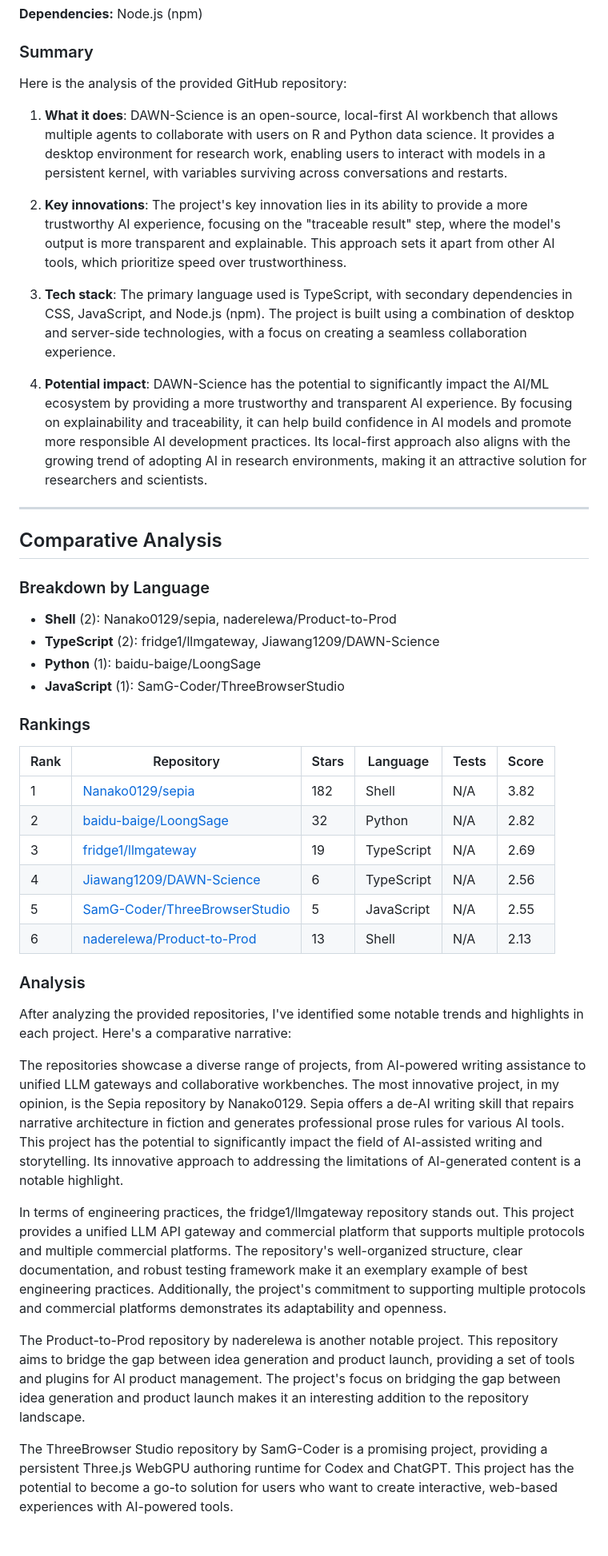
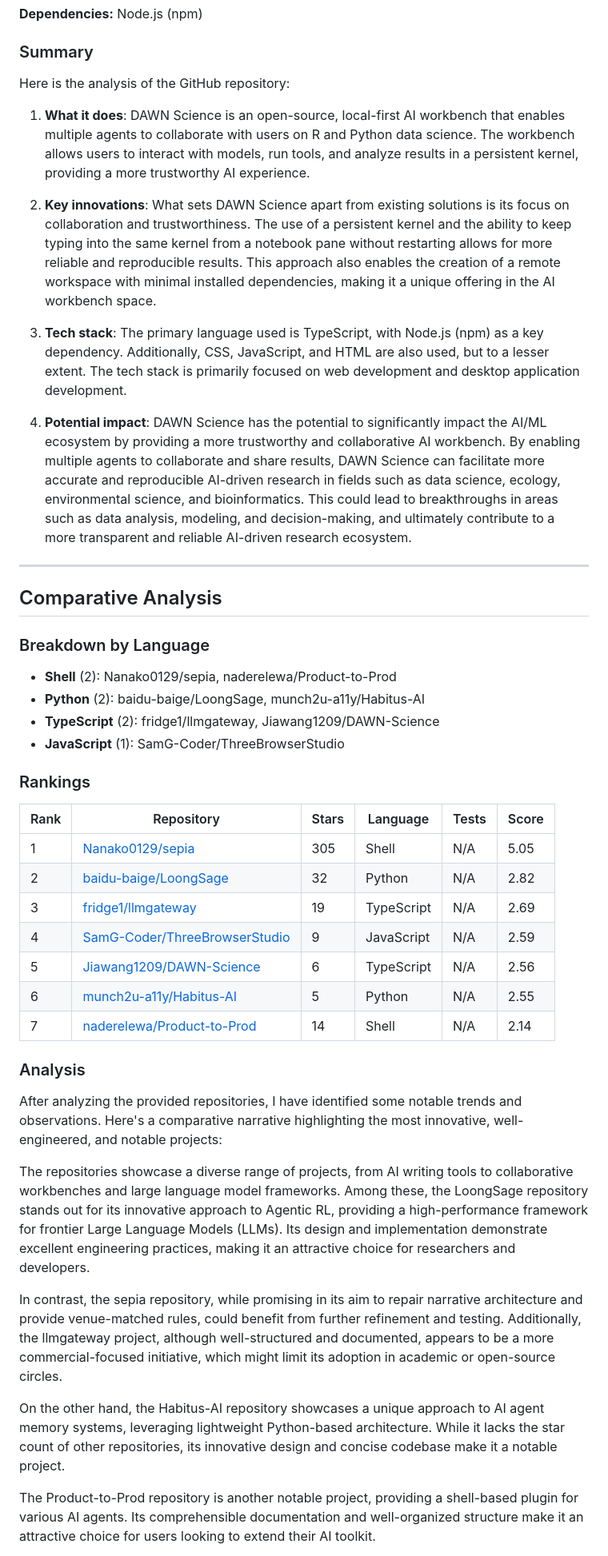
Before and after one commit to Atharv279/ai-research-agent, a Markdown page: reports/2026-08-28.md, the part around one of its changes. Shown at 80% size. Rendered like a GitHub page; blank space fills up the shorter version.

```diff
--- a/reports/2026-08-28.md
+++ b/reports/2026-08-28.md
@@ -197,15 +207,15 @@ Here is the analysis of the GitHub repository:
 
 ### Summary
 
-Here is the analysis of the provided GitHub repository:
+Here is the analysis of the GitHub repository:
 
-1. **What it does**: DAWN-Science is an open-source, local-first AI workbench that allows multiple agents to collaborate with users on R and Python data science. It provides a desktop environment for research work, enabling users to interact with models in a persistent kernel, with variables surviving across conversations and restarts.
+1. **What it does**: DAWN Science is an open-source, local-first AI workbench that enables multiple agents to collaborate with users on R and Python data science. The workbench allows users to interact with models, run tools, and analyze results in a persistent kernel, providing a more trustworthy AI experience.
 
-2. **Key innovations**: The project's key innovation lies in its ability to provide a more trustworthy AI experience, focusing on the "traceable result" step, where the model's output is more transparent and explainable. This approach sets it apart from other AI tools, which prioritize speed over trustworthiness.
+2. **Key innovations**: What sets DAWN Science apart from existing solutions is its focus on collaboration and trustworthiness. The use of a persistent kernel and the ability to keep typing into the same kernel from a notebook pane without restarting allows for more reliable and reproducible results. This approach also enables the creation of a remote workspace with minimal installed dependencies, making it a unique offering in the AI workbench space.
 
-3. **Tech stack**: The primary language used is TypeScript, with secondary dependencies in CSS, JavaScript, and Node.js (npm). The project is built using a combination of desktop and server-side technologies, with a focus on creating a seamless collaboration experience.
+3. **Tech stack**: The primary language used is TypeScript, with Node.js (npm) as a key dependency. Additionally, CSS, JavaScript, and HTML are also used, but to a lesser extent. The tech stack is primarily focused on web development and desktop application development.
 
-4. **Potential impact**: DAWN-Science has the potential to significantly impact the AI/ML ecosystem by providing a more trustworthy and transparent AI experience. By focusing on explainability and traceability, it can help build confidence in AI models and promote more responsible AI development practices. Its local-first approach also aligns with the growing trend of adopting AI in research environments, making it an attractive solution for researchers and scientists.
+4. **Potential impact**: DAWN Science has the potential to significantly impact the AI/ML ecosystem by providing a more trustworthy and collaborative AI workbench. By enabling multiple agents to collaborate and share results, DAWN Science can facilitate more accurate and reproducible AI-driven research in fields such as data science, ecology, environmental science, and bioinformatics. This could lead to breakthroughs in areas such as data analysis, modeling, and decision-making, and ultimately contribute to a more transparent and reliable AI-driven research ecosystem.
 
 ---
 
@@ -214,30 +224,31 @@ Here is the analysis of the provided GitHub repository:
 ### Breakdown by Language
 
 - **Shell** (2): Nanako0129/sepia, naderelewa/Product-to-Prod
+- **Python** (2): baidu-baige/LoongSage, munch2u-a11y/Habitus-AI
 - **TypeScript** (2): fridge1/llmgateway, Jiawang1209/DAWN-Science
-- **Python** (1): baidu-baige/LoongSage
 - **JavaScript** (1): SamG-Coder/ThreeBrowserStudio
 
 ### Rankings
 
 | Rank | Repository | Stars | Language | Tests | Score |
 |------|-----------|-------|----------|-------|-------|
-| 1 | [Nanako0129/sepia](https://github.com/Nanako0129/sepia) | 182 | Shell | N/A | 3.82 |
+| 1 | [Nanako0129/sepia](https://github.com/Nanako0129/sepia) | 305 | Shell | N/A | 5.05 |
 | 2 | [baidu-baige/LoongSage](https://github.com/baidu-baige/LoongSage) | 32 | Python | N/A | 2.82 |
 | 3 | [fridge1/llmgateway](https://github.com/fridge1/llmgateway) | 19 | TypeScript | N/A | 2.69 |
-| 4 | [Jiawang1209/DAWN-Science](https://github.com/Jiawang1209/DAWN-Science) | 6 | TypeScript | N/A | 2.56 |
-| 5 | [SamG-Coder/ThreeBrowserStudio](https://github.com/SamG-Coder/ThreeBrowserStudio) | 5 | JavaScript | N/A | 2.55 |
-| 6 | [naderelewa/Product-to-Prod](https://github.com/naderelewa/Product-to-Prod) | 13 | Shell | N/A | 2.13 |
+| 4 | [SamG-Coder/ThreeBrowserStudio](https://github.com/SamG-Coder/ThreeBrowserStudio) | 9 | JavaScript | N/A | 2.59 |
+| 5 | [Jiawang1209/DAWN-Science](https://github.com/Jiawang1209/DAWN-Science) | 6 | TypeScript | N/A | 2.56 |
+| 6 | [munch2u-a11y/Habitus-AI](https://github.com/munch2u-a11y/Habitus-AI) | 5 | Python | N/A | 2.55 |
+| 7 | [naderelewa/Product-to-Prod](https://github.com/naderelewa/Product-to-Prod) | 14 | Shell | N/A | 2.14 |
 
 ### Analysis
 
-After analyzing the provided repositories, I've identified some notable trends and highlights in each project. Here's a comparative narrative:
+After analyzing the provided repositories, I have identified some notable trends and observations. Here's a comparative narrative highlighting the most innovative, well-engineered, and notable projects:
 
-The repositories showcase a diverse range of projects, from AI-powered writing assistance to unified LLM gateways and collaborative workbenches. The most innovative project, in my opinion, is the Sepia repository by Nanako0129. Sepia offers a de-AI writing skill that repairs narrative architecture in fiction and generates professional prose rules for various AI tools. This project has the potential to significantly impact the field of AI-assisted writing and storytelling. Its innovative approach to addressing the limitations of AI-generated content is a notable highlight.
+The repositories showcase a diverse range of projects, from AI writing tools to collaborative workbenches and large language model frameworks. Among these, the LoongSage repository stands out for its innovative approach to Agentic RL, providing a high-performance framework for frontier Large Language Models (LLMs). Its design and implementation demonstrate excellent engineering practices, making it an attractive choice for researchers and developers.
 
-In terms of engineering practices, the fridge1/llmgateway repository stands out. This project provides a unified LLM API gateway and commercial platform that supports multiple protocols and multiple commercial platforms. The repository's well-organized structure, clear documentation, and robust testing framework make it an exemplary example of best engineering practices. Additionally, the project's commitment to supporting multiple protocols and commercial platforms demonstrates its adaptability and openness.
+In contrast, the sepia repository, while promising in its aim to repair narrative architecture and provide venue-matched rules, could benefit from further refinement and testing. Additionally, the llmgateway project, although well-structured and documented, appears to be a more commercial-focused initiative, which might limit its adoption in academic or open-source circles.
 
-The Product-to-Prod repository by naderelewa is another notable project. This repository aims to bridge the gap between idea generation and product launch, providing a set of tools and plugins for AI product management. The project's focus on bridging the gap between idea generation and product launch makes it an interesting addition to the repository landscape.
+On the other hand, the Habitus-AI repository showcases a unique approach to AI agent memory systems, leveraging lightweight Python-based architecture. While it lacks the star count of other repositories, its innovative design and concise codebase make it a notable project.
 
-The ThreeBrowser Studio repository by SamG-Coder is a promising project, providing a persistent Three.js WebGPU authoring runtime for Codex and ChatGPT. This project has the potential to become a go-to solution for users who want to create interactive, web-based experiences with AI-powered tools.
+The Product-to-Prod repository is another notable project, providing a shell-based plugin for various AI agents. Its comprehensible documentation and well-organized structure make it an attractive choice for users looking to extend their AI toolkit.
 
```
Also changed, not shown: other parts of reports/2026-08-28.md (+70 -58 lines).
